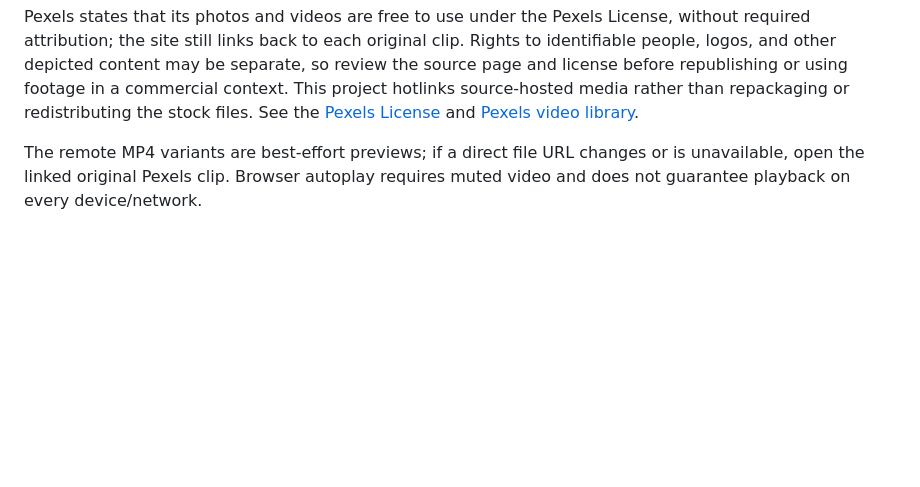
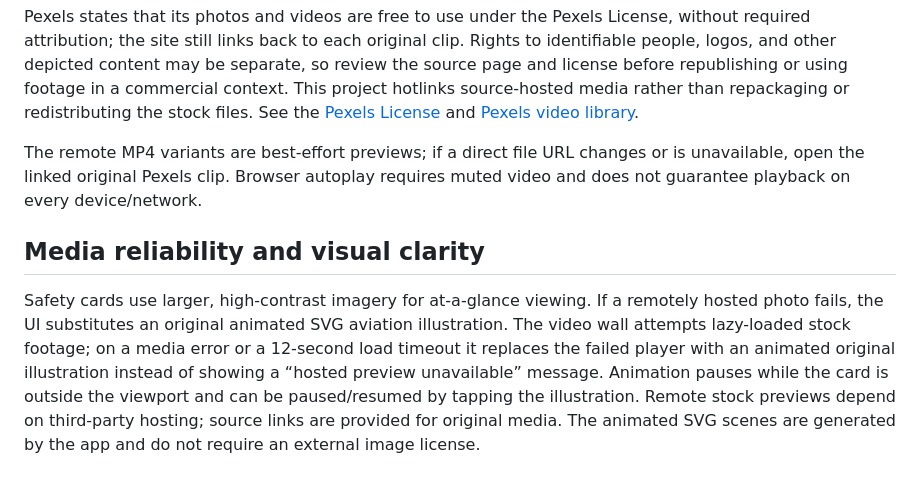
Before and after one commit to itsoghasitha-byte/srilanka-Canada-Airtracker, a Markdown page: README.md, the part around the change. Drawn GitHub-style; blank space fills up the shorter version.

Commit message:
Document visual fallback and media reliability improvements

```diff
--- a/README.md
+++ b/README.md
@@ -55,3 +55,6 @@ The Safety & Video Lab uses externally hosted stock photos and video previews fr
 Pexels states that its photos and videos are free to use under the Pexels License, without required attribution; the site still links back to each original clip. Rights to identifiable people, logos, and other depicted content may be separate, so review the source page and license before republishing or using footage in a commercial context. This project hotlinks source-hosted media rather than repackaging or redistributing the stock files. See the [Pexels License](https://www.pexels.com/license/) and [Pexels video library](https://www.pexels.com/videos/).
 
 The remote MP4 variants are best-effort previews; if a direct file URL changes or is unavailable, open the linked original Pexels clip. Browser autoplay requires muted video and does not guarantee playback on every device/network.
+
+## Media reliability and visual clarity
+Safety cards use larger, high-contrast imagery for at-a-glance viewing. If a remotely hosted photo fails, the UI substitutes an original animated SVG aviation illustration. The video wall attempts lazy-loaded stock footage; on a media error or a 12-second load timeout it replaces the failed player with an animated original illustration instead of showing a “hosted preview unavailable” message. Animation pauses while the card is outside the viewport and can be paused/resumed by tapping the illustration. Remote stock previews depend on third-party hosting; source links are provided for original media. The animated SVG scenes are generated by the app and do not require an external image license.
```
